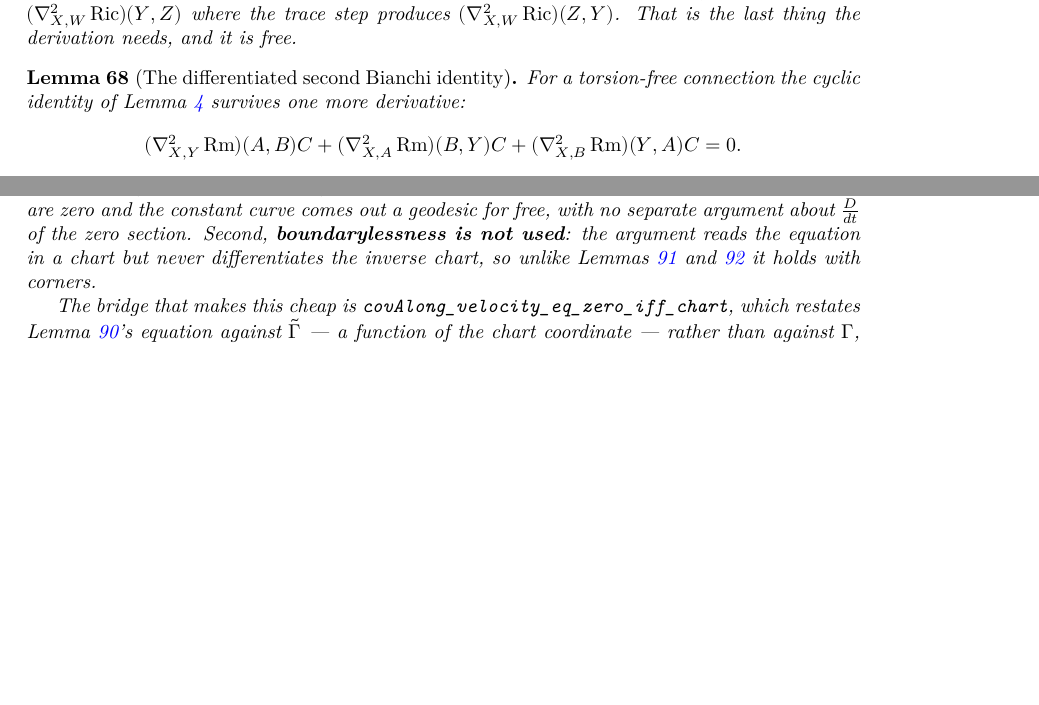
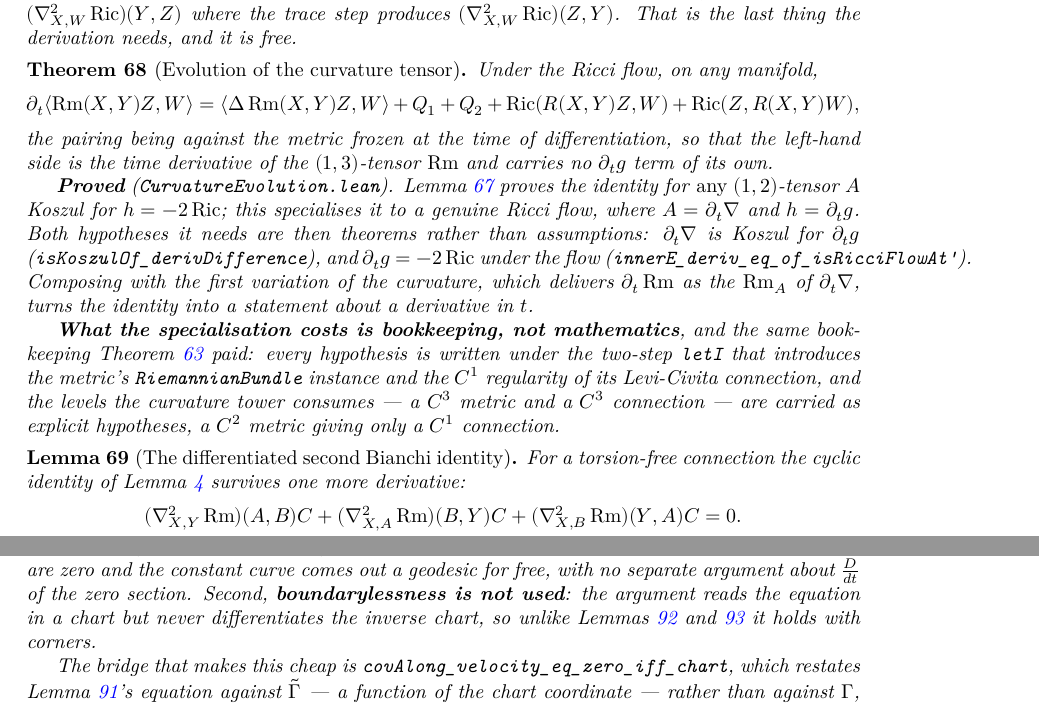
Before and after one commit to korbonits/ricci-flow-blueprint, a LaTeX thesis (blueprint/src/print.tex, which reads blueprint/src/content.tex): two parts of pages 31 and 43 of 51, joined at a grey line, cut so that both start at the same text, the shorter picture padded with empty space. Compiled offline with XeLaTeX.

Commit message:
∂ₜRm = Δ Rm + Q for an actual Ricci flow
`CurvatureFlow.lean` proves the evolution equation for any (1,2)-tensor `A`
Koszul for `h = −2 Ric`. This specialises it to a genuine `IsRicciFlowAt`,
where `A = ∂ₜ∇` and `h = ∂ₜ g`, so both of those hypotheses become theorems:
`isKoszulOf_derivDifference` and `innerE_deriv_eq_of_isRicciFlowAt'`. The
latter also derives the differentiability hypotheses from Ricci-side ones by
`covBilin_smul_form`, so nothing about `h` is assumed that the flow does not
already give.

`hasDerivAt_inner_curvatureE_eq_curvatureLaplacian_add_of_isRicciFlowAt`
composes that with `hasDerivAt_curvatureE_covTwoTensor` into a genuine
`HasDerivAt` in `t`. The pairing is against the metric frozen at `t₀`, so the
left-hand side is `∂ₜ` of the (1,3)-tensor and carries no `∂ₜ g` term of its
own.

Three levels are carried as explicit hypotheses under the `letI` —
`IsContMDiffRiemannianBundle I 3` and the connection at `2` and `3` — because a
`C²` metric supplies only `I 2` and a `C¹` connection, the same reason
`ScalarFlow.lean` carries `hlc2`.

Co-Authored-By: Claude Opus 5 <noreply@anthropic.com>
Claude-Session: https://claude.ai/code/session_012GvuZri6X3r72vYY4icUjj

```diff
--- a/blueprint/src/content.tex
+++ b/blueprint/src/content.tex
@@ -2416,6 +2416,42 @@ target actually requires.
   and it is free.
 \end{lemma}
 
+\begin{theorem}[Evolution of the curvature tensor]
+  \label{thm:evolution-rm}
+  \lean{RicciFlowBlueprint.inner_derivCurvature_eq_curvatureLaplacian_add_of_isRicciFlowAt,
+    RicciFlowBlueprint.hasDerivAt_inner_curvatureE_eq_curvatureLaplacian_add_of_isRicciFlowAt}
+  \leanok
+  \uses{def:ricci-flow, lem:first-variation-rm, lem:bianchi-second-deriv,
+    lem:koszul-second-derivative}
+  Under the Ricci flow, on any manifold,
+  \[
+    \partial_t \langle \Rm(X,Y)Z, W\rangle = \langle \Delta\Rm(X,Y)Z, W\rangle
+      + Q_1 + Q_2 + \Ric(R(X,Y)Z,W) + \Ric(Z,R(X,Y)W),
+  \]
+  the pairing being against the metric frozen at the time of differentiation, so
+  that the left-hand side is the time derivative of the $(1,3)$-tensor $\Rm$ and
+  carries no $\partial_t\g$ term of its own.
+
+  \textbf{Proved} (\texttt{CurvatureEvolution.lean}). Lemma
+  \ref{lem:first-variation-rm} proves the identity for \emph{any} $(1,2)$-tensor
+  $A$ Koszul for $h = -2\Ric$; this specialises it to a genuine Ricci flow, where
+  $A = \partial_t\nab$ and $h = \partial_t\g$. Both hypotheses it needs are then
+  theorems rather than assumptions: $\partial_t\nab$ is Koszul for $\partial_t\g$
+  (\texttt{isKoszulOf\_derivDifference}), and $\partial_t\g = -2\Ric$ under the
+  flow (\texttt{innerE\_deriv\_eq\_of\_isRicciFlowAt'}). Composing with the first
+  variation of the curvature, which delivers $\partial_t\Rm$ as the $\Rm_A$ of
+  $\partial_t\nab$, turns the identity into a statement about a derivative in
+  $t$.
+
+  \textbf{What the specialisation costs is bookkeeping, not mathematics}, and the
+  same bookkeeping Theorem \ref{thm:evolution-scal} paid: every hypothesis is
+  written under the two-step \texttt{letI} that introduces the metric's
+  \texttt{RiemannianBundle} instance and the $C^1$ regularity of its Levi-Civita
+  connection, and the levels the curvature tower consumes --- a $C^3$ metric and a
+  $C^3$ connection --- are carried as explicit hypotheses, a $C^2$ metric giving
+  only a $C^1$ connection.
+\end{theorem}
+
 \begin{lemma}[The differentiated second Bianchi identity]
   \label{lem:bianchi-second-deriv}
   \lean{CovariantDerivative.cov2Curvature_cyclic_eq_zero,
```
Also changed, not shown: CLAUDE.md (+10 -4 lines), 2 other files.
